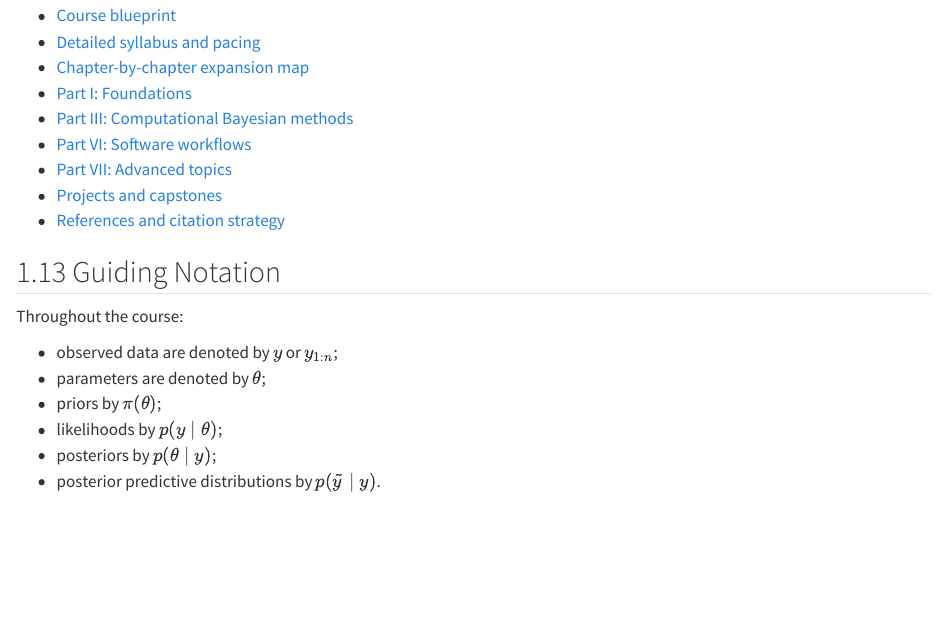
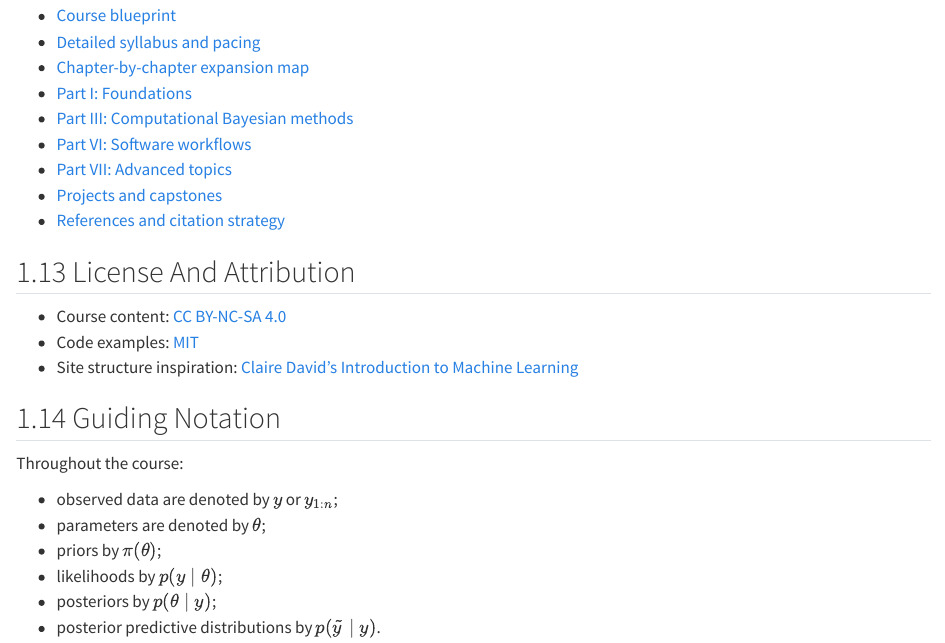
Before and after one commit to Donniezvadah/bayesian-inference-course, a Quarto document (index.qmd): the page in a window 1100 px wide, from 4560 px down. Rendered offline with R 4.5, knitr and Pandoc in place of Quarto, with nearby package versions.

Commit message:
Add content and code licensing

```diff
--- a/_quarto.yml
+++ b/_quarto.yml
@@ -7,6 +7,8 @@ project:
     - environment.yml
     - install.R
     - labs/
+    - LICENSE-CONTENT.md
+    - LICENSE-CODE
 
 website:
   title: "Bayesian Inference and Bayesian Statistics"
@@ -15,6 +17,9 @@ website:
   repo-url: "https://github.com/Donniezvadah/bayesian-inference-course"
   repo-actions: [issue]
   page-navigation: true
+  page-footer:
+    left: "Course content licensed under [CC BY-NC-SA 4.0](https://creativecommons.org/licenses/by-nc-sa/4.0/); code examples licensed under [MIT](https://opensource.org/license/mit)."
+    right: "Site structure inspired by [Claire David's Intro to Machine Learning](https://clairedavid.github.io/intro_to_ml/intro.html)."
   search:
     location: sidebar
     type: overlay
--- a/index.qmd
+++ b/index.qmd
@@ -200,6 +200,12 @@ The course is intentionally layered.
 - [Projects and capstones](projects.qmd)
 - [References and citation strategy](references.qmd)
 
+## License And Attribution
+
+- Course content: [CC BY-NC-SA 4.0](LICENSE-CONTENT.md)
+- Code examples: [MIT](LICENSE-CODE)
+- Site structure inspiration: [Claire David's Introduction to Machine Learning](https://clairedavid.github.io/intro_to_ml/intro.html)
+
 ## Guiding Notation
 
 Throughout the course:
--- a/instructor-and-credits.qmd
+++ b/instructor-and-credits.qmd
@@ -79,3 +81,8 @@ The course relies especially on:
 ## Notes On Source Material
 
 Biographical details on this page were adapted from the CV provided for this project.
+
+## License
+
+- Course content: [CC BY-NC-SA 4.0](LICENSE-CONTENT.md)
+- Code examples: [MIT](LICENSE-CODE)
```
Also changed, not shown: LICENSE-CONTENT.md (added), README.md, instructor-and-credits.qmd (2 more changed lines), 1 other file.
